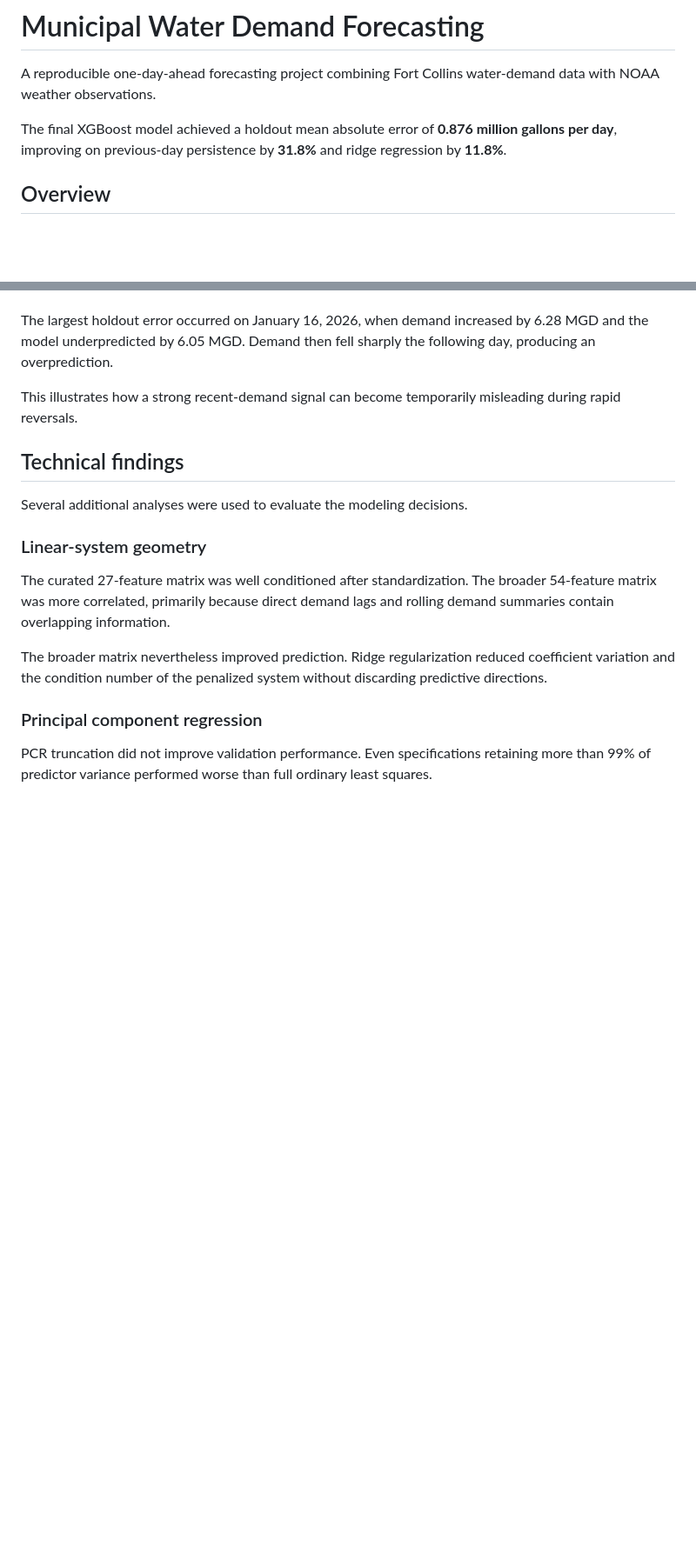
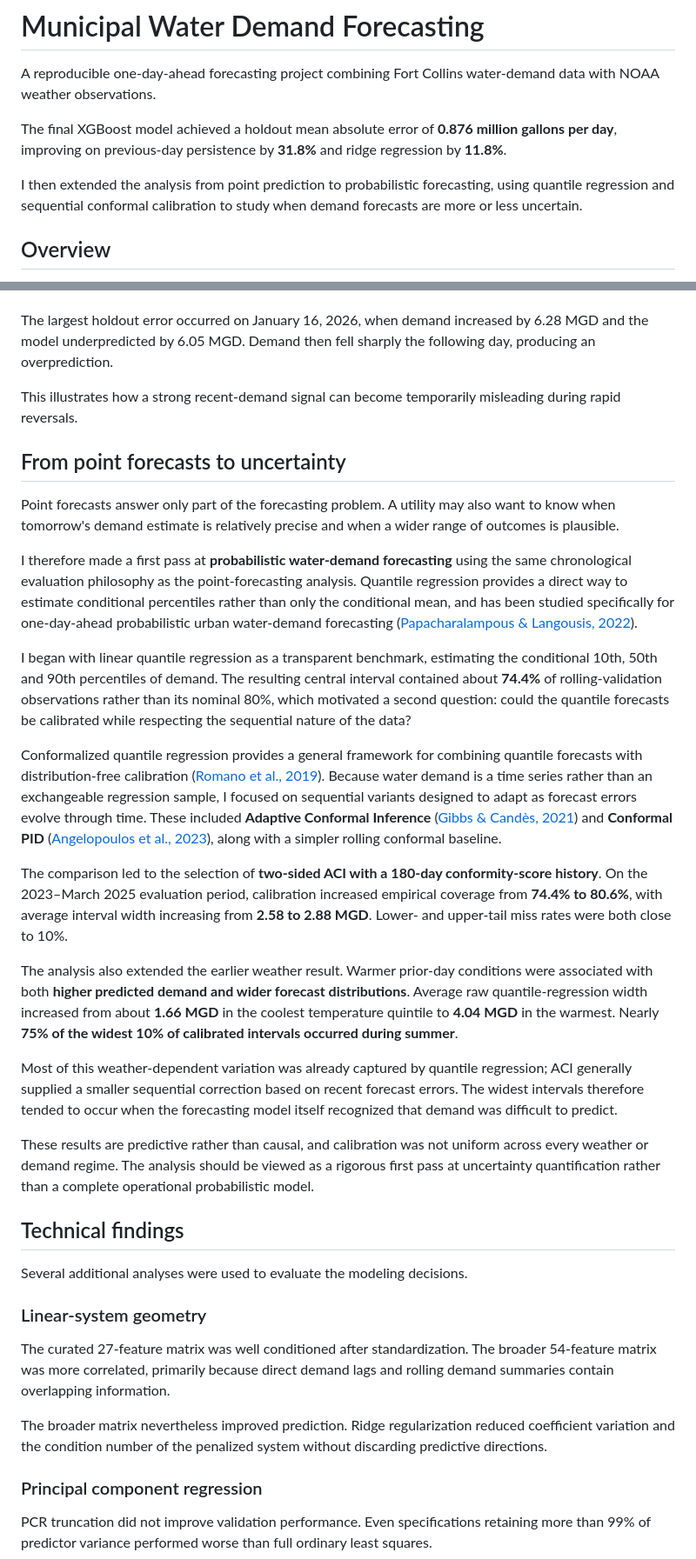
Before and after one commit to fureyc/municipal-water-demand-forecasting, a Markdown page: README.md, 2 parts joined by grey strips. Shown at 87% size. Drawn GitHub-style; blank space fills up the shorter version.

```diff
--- a/README.md
+++ b/README.md
@@ -2,7 +2,13 @@
 
 A reproducible one-day-ahead forecasting project combining Fort Collins water-demand data with NOAA weather observations.
 
-The final XGBoost model achieved a holdout mean absolute error of **0.876 million gallons per day**, improving on previous-day persistence by **31.8%** and ridge regression by **11.8%**.
+The final XGBoost model achieved a holdout mean absolute error of **0.876 million
+gallons per day**, improving on previous-day persistence by **31.8%** and ridge
+regression by **11.8%**.
+
+I then extended the analysis from point prediction to probabilistic forecasting,
+using quantile regression and sequential conformal calibration to study when demand
+forecasts are more or less uncertain.
 
 ## Overview
 
@@ -225,6 +231,57 @@ The largest holdout error occurred on January 16, 2026, when demand increased by
 
 This illustrates how a strong recent-demand signal can become temporarily misleading during rapid reversals.
 
+## From point forecasts to uncertainty
+
+Point forecasts answer only part of the forecasting problem. A utility may also want
+to know when tomorrow's demand estimate is relatively precise and when a wider range
+of outcomes is plausible.
+
+I therefore made a first pass at **probabilistic water-demand forecasting** using the
+same chronological evaluation philosophy as the point-forecasting analysis. Quantile
+regression provides a direct way to estimate conditional percentiles rather than only
+the conditional mean, and has been studied specifically for one-day-ahead probabilistic
+urban water-demand forecasting
+([Papacharalampous & Langousis, 2022](https://doi.org/10.1029/2021WR030216)).
+
+I began with linear quantile regression as a transparent benchmark, estimating the
+conditional 10th, 50th and 90th percentiles of demand. The resulting central interval
+contained about **74.4%** of rolling-validation observations rather than its nominal
+80%, which motivated a second question: could the quantile forecasts be calibrated
+while respecting the sequential nature of the data?
+
+Conformalized quantile regression provides a general framework for combining
+quantile forecasts with distribution-free calibration
+([Romano et al., 2019](https://proceedings.neurips.cc/paper/2019/hash/5103c3584b063c431bd1268e9b5e76fb-Abstract.html)).
+Because water demand is a time series rather than an exchangeable regression sample,
+I focused on sequential variants designed to adapt as forecast errors evolve through
+time. These included **Adaptive Conformal Inference**
+([Gibbs & Candès, 2021](https://proceedings.neurips.cc/paper/2021/hash/0d441de75945e5acbc865406fc9a2559-Abstract.html))
+and **Conformal PID**
+([Angelopoulos et al., 2023](https://proceedings.neurips.cc/paper_files/paper/2023/hash/47f2fad8c1111d07f83c91be7870f8db-Abstract-Conference.html)),
+along with a simpler rolling conformal baseline.
+
+The comparison led to the selection of **two-sided ACI with a 180-day
+conformity-score history**. On the 2023–March 2025 evaluation period, calibration
+increased empirical coverage from **74.4% to 80.6%**, with average interval width
+increasing from **2.58 to 2.88 MGD**. Lower- and upper-tail miss rates were both
+close to 10%.
+
+The analysis also extended the earlier weather result. Warmer prior-day conditions
+were associated with both **higher predicted demand and wider forecast distributions**.
+Average raw quantile-regression width increased from about **1.66 MGD** in the coolest
+temperature quintile to **4.04 MGD** in the warmest. Nearly **75% of the widest
+10% of calibrated intervals occurred during summer**.
+
+Most of this weather-dependent variation was already captured by quantile regression;
+ACI generally supplied a smaller sequential correction based on recent forecast errors.
+The widest intervals therefore tended to occur when the forecasting model itself
+recognized that demand was difficult to predict.
+
+These results are predictive rather than causal, and calibration was not uniform across
+every weather or demand regime. The analysis should be viewed as a rigorous first pass
+at uncertainty quantification rather than a complete operational probabilistic model.
+
 ## Technical findings
 
 Several additional analyses were used to evaluate the modeling decisions.
```
